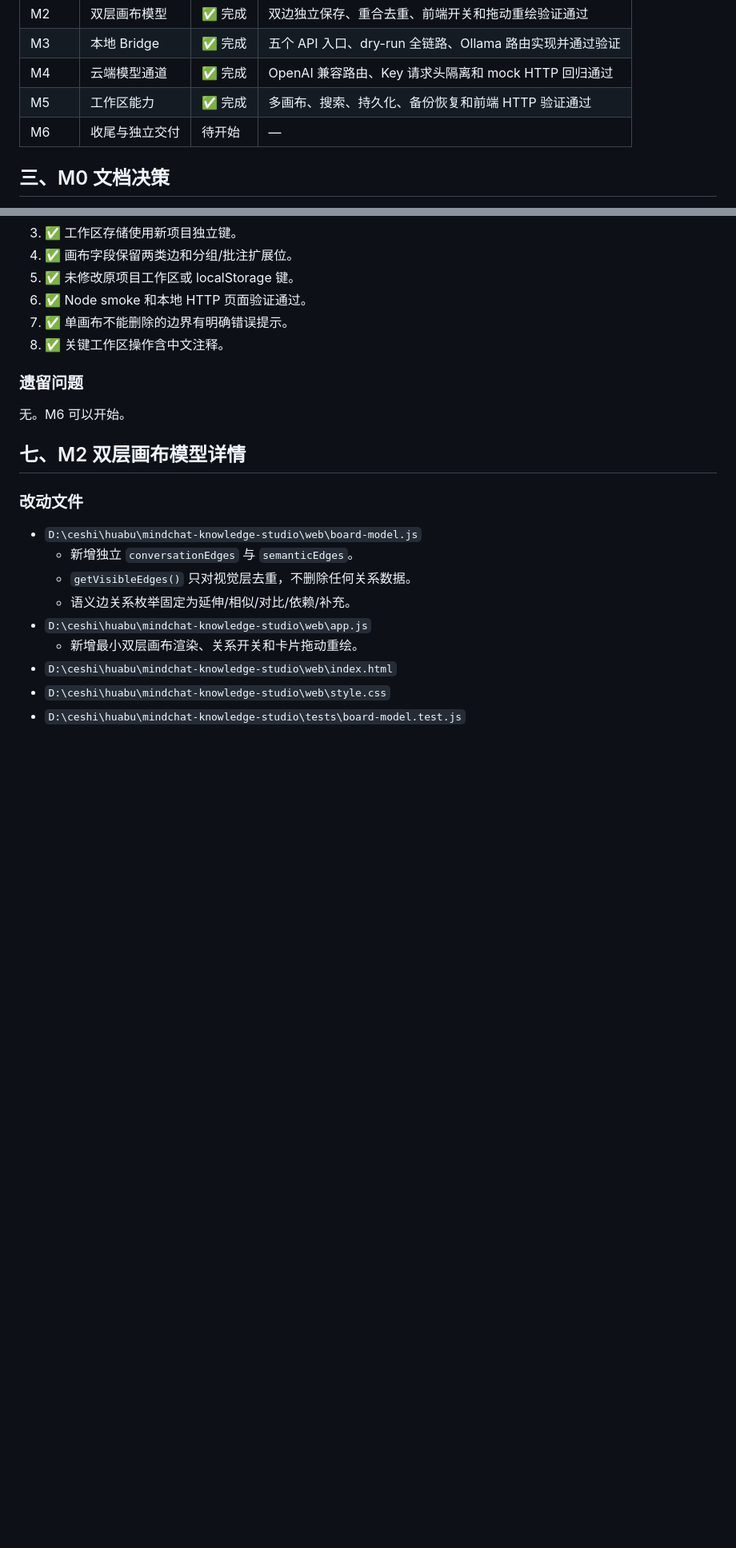
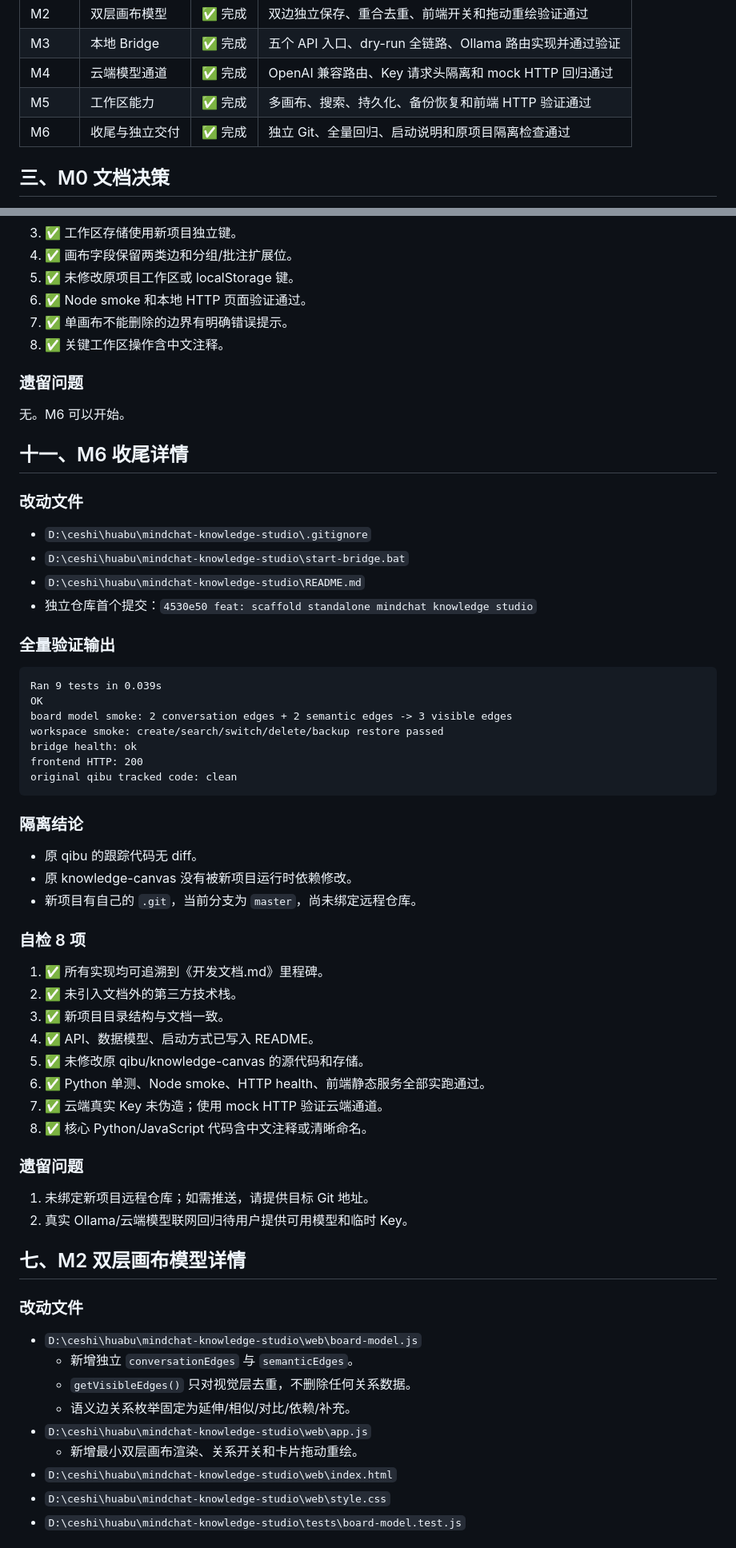
Before and after one commit to liuxiu34/MindChat-Knowledge-Studio, a Markdown page: 项目开发进度.md, 2 parts joined by grey strips. Shown at 80% size. GitHub-like rendering; blank space fills up the shorter version.

Commit message:
docs: finalize standalone project progress

````diff
--- a/项目开发进度.md
+++ b/项目开发进度.md
@@ -34,7 +34,7 @@
 | M3 | 本地 Bridge | ✅ 完成 | 五个 API 入口、dry-run 全链路、Ollama 路由实现并通过验证 |
 | M4 | 云端模型通道 | ✅ 完成 | OpenAI 兼容路由、Key 请求头隔离和 mock HTTP 回归通过 |
 | M5 | 工作区能力 | ✅ 完成 | 多画布、搜索、持久化、备份恢复和前端 HTTP 验证通过 |
-| M6 | 收尾与独立交付 | 待开始 | — |
+| M6 | 收尾与独立交付 | ✅ 完成 | 独立 Git、全量回归、启动说明和原项目隔离检查通过 |
 
 ## 三、M0 文档决策
 
@@ -220,6 +220,49 @@ web index HTTP: 200
 
 无。M6 可以开始。
 
+## 十一、M6 收尾详情
+
+### 改动文件
+
+- `D:\ceshi\huabu\mindchat-knowledge-studio\.gitignore`
+- `D:\ceshi\huabu\mindchat-knowledge-studio\start-bridge.bat`
+- `D:\ceshi\huabu\mindchat-knowledge-studio\README.md`
+- 独立仓库首个提交：`4530e50 feat: scaffold standalone mindchat knowledge studio`
+
+### 全量验证输出
+
+```text
+Ran 9 tests in 0.039s
+OK
+board model smoke: 2 conversation edges + 2 semantic edges -> 3 visible edges
+workspace smoke: create/search/switch/delete/backup restore passed
+bridge health: ok
+frontend HTTP: 200
+original qibu tracked code: clean
+```
+
+### 隔离结论
+
+- 原 qibu 的跟踪代码无 diff。
+- 原 knowledge-canvas 没有被新项目运行时依赖修改。
+- 新项目有自己的 `.git`，当前分支为 `master`，尚未绑定远程仓库。
+
+### 自检 8 项
+
+1. ✅ 所有实现均可追溯到《开发文档.md》里程碑。
+2. ✅ 未引入文档外的第三方技术栈。
+3. ✅ 新项目目录结构与文档一致。
+4. ✅ API、数据模型、启动方式已写入 README。
+5. ✅ 未修改原 qibu/knowledge-canvas 的源代码和存储。
+6. ✅ Python 单测、Node smoke、HTTP health、前端静态服务全部实跑通过。
+7. ✅ 云端真实 Key 未伪造；使用 mock HTTP 验证云端通道。
+8. ✅ 核心 Python/JavaScript 代码含中文注释或清晰命名。
+
+### 遗留问题
+
+1. 未绑定新项目远程仓库；如需推送，请提供目标 Git 地址。
+2. 真实 Ollama/云端模型联网回归待用户提供可用模型和临时 Key。
+
 ## 七、M2 双层画布模型详情
 
 ### 改动文件
````
Also changed, not shown: other parts of 项目开发进度.md (+5 -4 lines).
